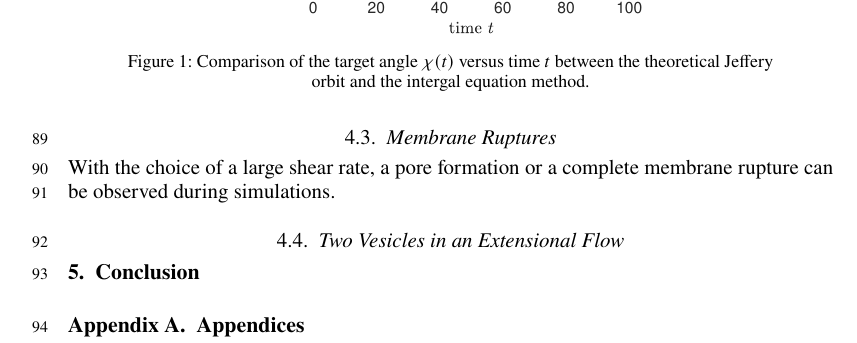
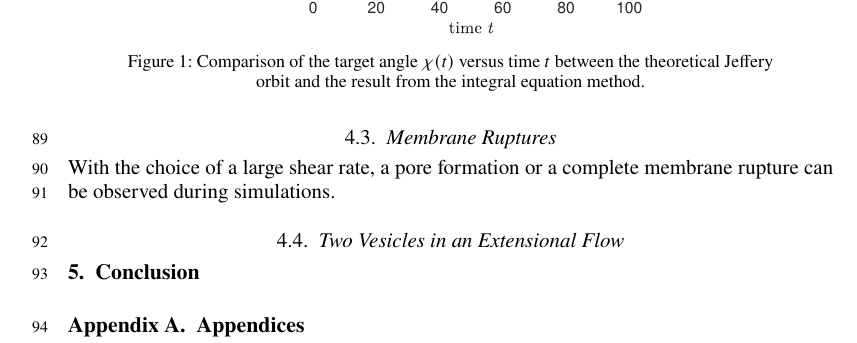
Before and after one commit to quaife/lipid_dynamics, a LaTeX paper (doc/main_jfm.tex): part of page 4 of 6, cut so that both start at the same text. Compiled offline with pdfLaTeX; a LaTeX package or settings file that is missing is left out.

Commit message:
adding some texts

```diff
--- a/doc/main_jfm.tex
+++ b/doc/main_jfm.tex
@@ -229,7 +229,7 @@ where $a$, $b$ are semi-major and semi-minor axes, $\dot\gamma$ is the shear rat
 \begin{center}
 \includegraphics[width=0.5\textwidth]{JefferyOrbit.eps}
 \end{center}
-  \caption{Comparison of the target angle $\chi(t)$ versus time $t$ between the theoretical Jeffery orbit and the intergal equation method.
+  \caption{Comparison of the target angle $\chi(t)$ versus time $t$ between the theoretical Jeffery orbit and the result from the integral equation method.
   }
     \label{figure1}
 \end{figure}
```
Also changed, not shown: doc/JefferyOrbit.eps.
